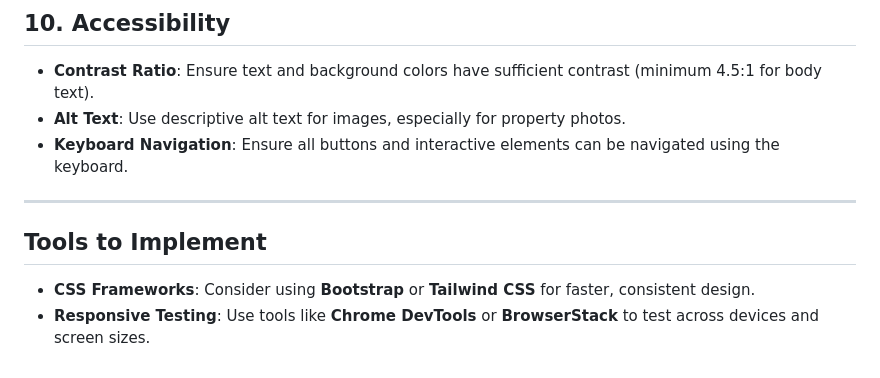
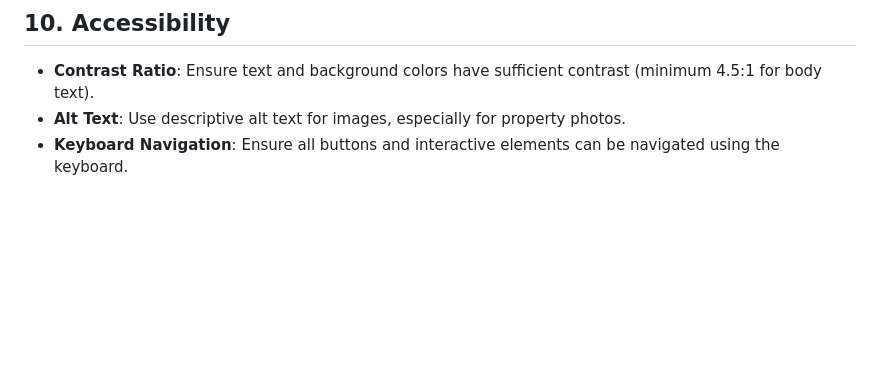
Before and after one commit to Kenpham1506/HCMrental, a Markdown page: plans/design_plans.md, the part around the change. Rendered like a GitHub page; blank space fills up the shorter version.

```diff
--- a/plans/design_plans.md
+++ b/plans/design_plans.md
@@ -90,10 +90,3 @@
 - **Contrast Ratio**: Ensure text and background colors have sufficient contrast (minimum 4.5:1 for body text).
 - **Alt Text**: Use descriptive alt text for images, especially for property photos.
 - **Keyboard Navigation**: Ensure all buttons and interactive elements can be navigated using the keyboard.
-
----
-
-## **Tools to Implement**
-
-- **CSS Frameworks**: Consider using **Bootstrap** or **Tailwind CSS** for faster, consistent design.
-- **Responsive Testing**: Use tools like **Chrome DevTools** or **BrowserStack** to test across devices and screen sizes.
```
